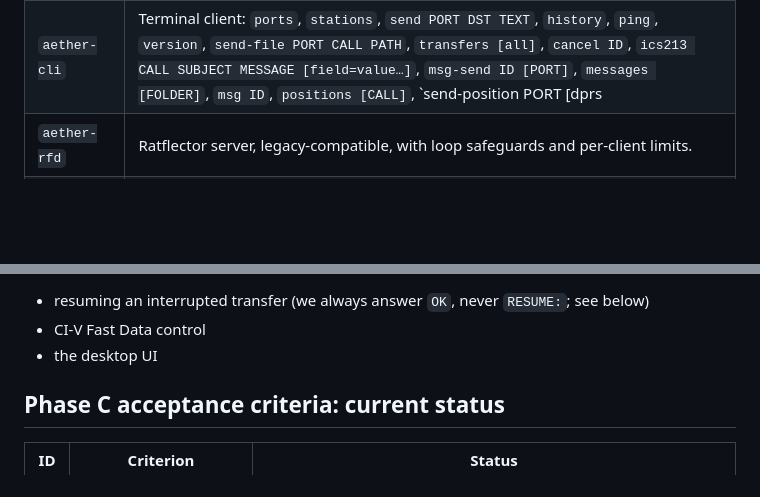
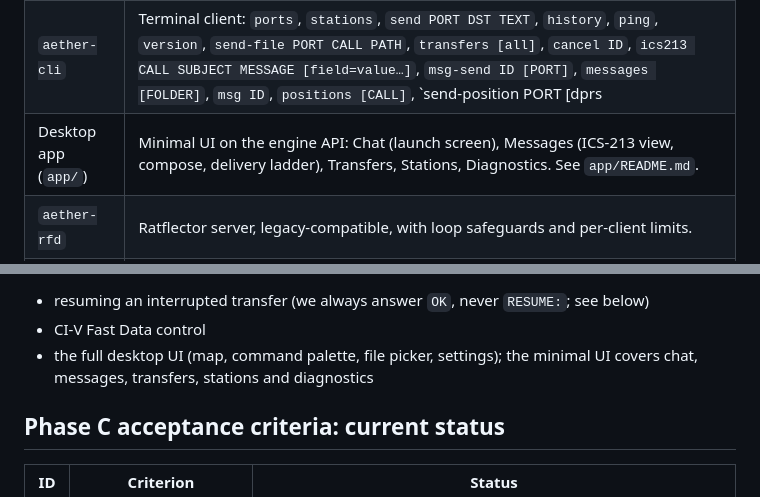
Before and after one commit to KK4ODA/aether-dv, a Markdown page: docs/phase-c/README.md, 2 parts joined by grey strips. Rendered like a GitHub page; blank space fills up the shorter version.

```diff
--- a/docs/phase-c/README.md
+++ b/docs/phase-c/README.md
@@ -8,6 +8,7 @@ Branch: `phase-c` (built on `phase-b`). Validation level of everything here: **S
 |---|---|
 | `aetherd --config FILE` | Engine. Serial radio ports (half-duplex scheduler) and ratflector ports (legacy handshake, back-off, TCP keepalive). Legacy D-RATS behaviour on chat (session 1) and RPC (session 2): chat, ping/echo replies (broadcast replies rate-limited), status, `RPCGetVersion` with the Aether capability token. Durable SQLite log. Legacy file and form transfer (control NEW/ACK/END, offer and `OK`, ARQ-1) in both directions; received files go to `files_dir`. ICS-213 messages: compose, send directly to a station, receive into the inbox (D-RATS form XML, stored in the database), with the delivery states of SM-7. Position reports (NMEA style and DPRS, from chat lines and from the radio's own GPS-TX output) are parsed, checksum-checked and stored; our own position is sent only on request. Local JSON-RPC/WebSocket API with a token. |
 | `aether-cli` | Terminal client: `ports`, `stations`, `send PORT DST TEXT`, `history`, `ping`, `version`, `send-file PORT CALL PATH`, `transfers [all]`, `cancel ID`, `ics213 CALL SUBJECT MESSAGE [field=value…]`, `msg-send ID [PORT]`, `messages [FOLDER]`, `msg ID`, `positions [CALL]`, `send-position PORT [dprs|nmea]`, `capture-start PORT`, `capture-stop PORT`, `log [N]`, `bundle [captures]`, `tail`. |
+| Desktop app (`app/`) | Minimal UI on the engine API: Chat (launch screen), Messages (ICS-213 view, compose, delivery ladder), Transfers, Stations, Diagnostics. See `app/README.md`. |
 | `aether-rfd` | Ratflector server, legacy-compatible, with loop safeguards and per-client limits. |
 | `aether-bench` | Scripted interop/performance runs against one peer through a running `aetherd`: ping, version, 1 KB / 10 KB / 50 KB file, ICS-213, N rounds; Markdown summary plus a JSON report. Every test is one an unattended D-RATS station answers by itself. |
 | `aecap` | Reads a wire capture: `aecap show FILE [--hex]` decodes every frame and stray byte run in time order; `aecap stats FILE` counts them. |
@@ -20,7 +21,7 @@ Branch: `phase-c` (built on `phase-b`). Validation level of everything here: **S
 Layering note: message delivery lives in `aetherd` (`engine/messages.rs`) for this slice. It moves into the `aether-msg` crate of the architecture (05 §3) when store-and-forward routing is built; `aether-forms` is already its own crate.
 - resuming an interrupted transfer (we always answer `OK`, never `RESUME:`; see below)
 - CI-V Fast Data control
-- the desktop UI
+- the full desktop UI (map, command palette, file picker, settings); the minimal UI covers chat, messages, transfers, stations and diagnostics
 
 ## Phase C acceptance criteria: current status
 
```
Also changed, not shown: app/README.md (added, +39 -0 lines), app/screens/chat.png (added), app/screens/messages.png (added), 12 other files.
